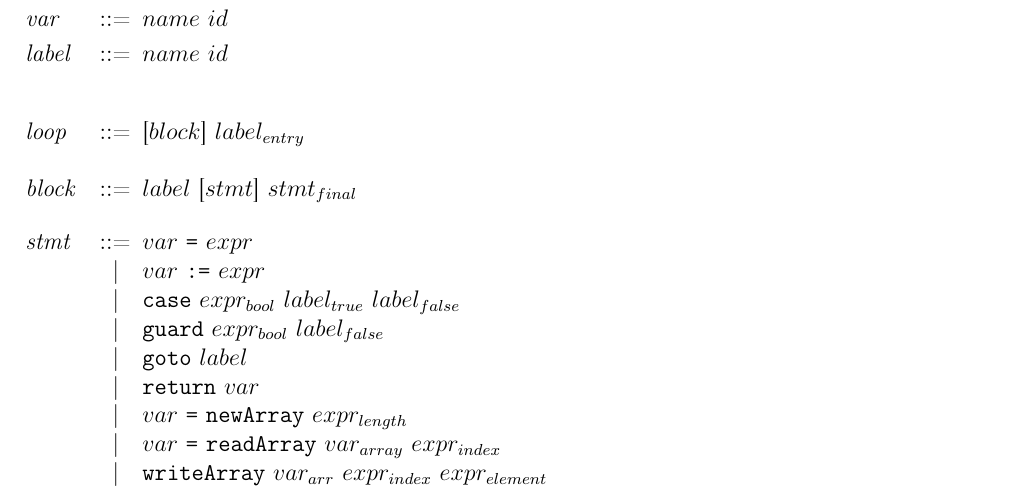
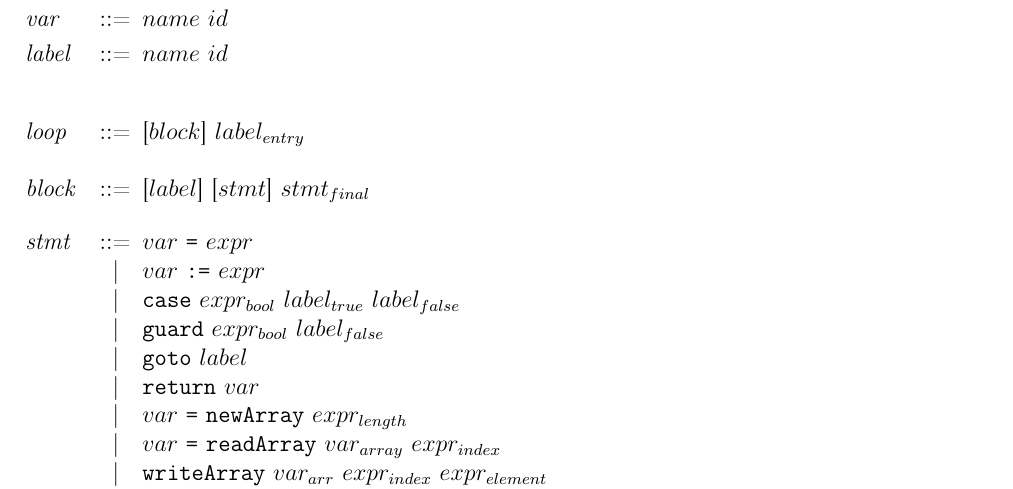
Before and after one commit to roldugin/Thesis, a LaTeX document (07-backend.tex, which reads loop-grammar.tex): part of page 3 of 13, cut so that both start at the same text. Compiled offline with pdfLaTeX.

Commit message:
Multiple labels for a block in Loop grammar.

```diff
--- a/loop-grammar.tex
+++ b/loop-grammar.tex
@@ -29,7 +29,7 @@
 \begin{grammar}
 <loop> ::= [$block$] $label_{entry}$
 
-<block> ::= $label$ [$stmt$] $stmt_{final}$
+<block> ::= [$label$] [$stmt$] $stmt_{final}$
 
 <stmt> ::= $var$ `=' $expr$
       \alt $var$ `:=' $expr$
```
